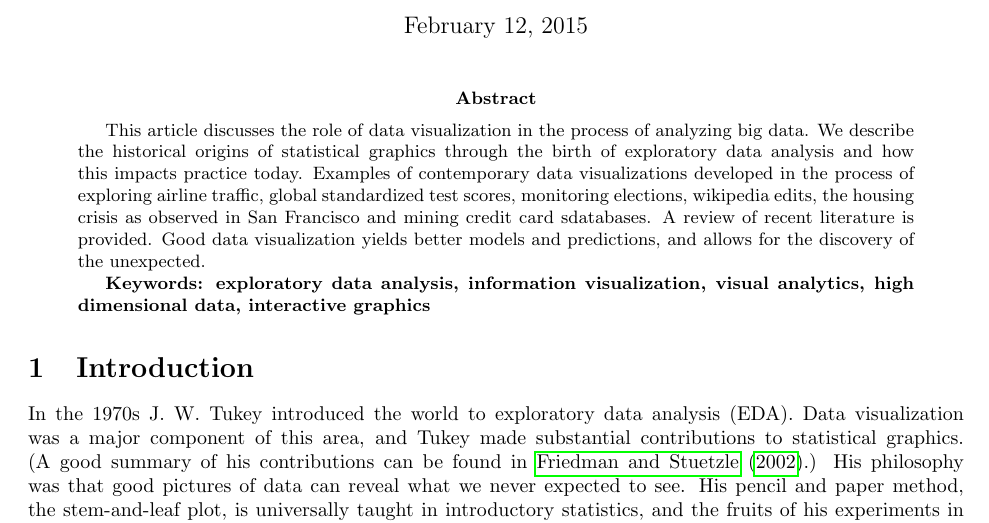
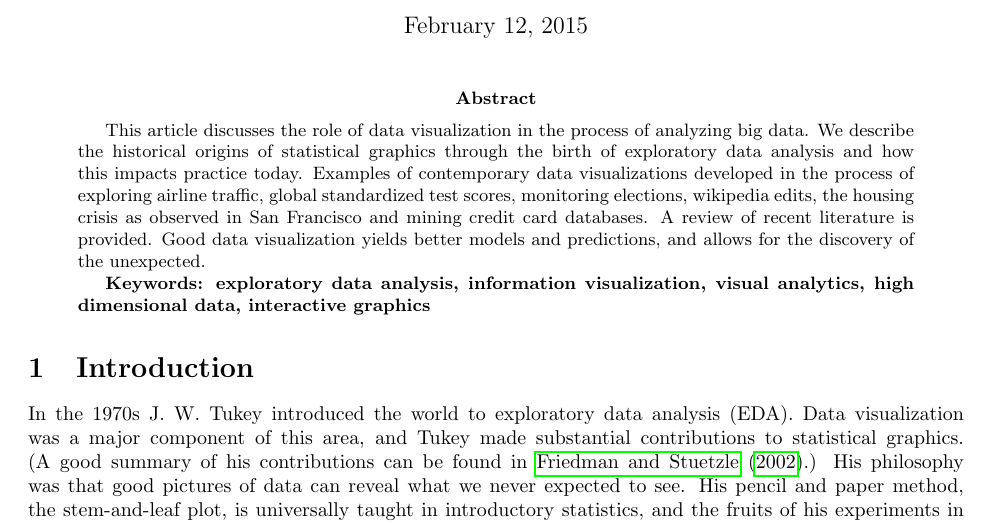
Before and after one commit to dicook/Annual.Reviews.paper, a LaTeX paper (visualization.tex): part of page 1 of 21, cut so that both start at the same text. Compiled offline with pdfLaTeX.

Commit message:
one typo in abstract

```diff
--- a/visualization.tex
+++ b/visualization.tex
@@ -17,7 +17,7 @@ Mahbubul Majumder, University of Nebraska-Omaha}
 \maketitle
 
 \begin{abstract}
-This article discusses the role of data visualization in the process of analyzing big data. We describe the historical origins of statistical graphics through the birth of exploratory data analysis and how this impacts practice today. Examples of contemporary data visualizations developed in the process of exploring airline traffic, global standardized test scores, monitoring elections, wikipedia edits, the housing crisis as observed in San Francisco and mining credit card sdatabases. A review of recent literature is provided. Good data visualization yields better models and predictions, and allows for the discovery of the unexpected.
+This article discusses the role of data visualization in the process of analyzing big data. We describe the historical origins of statistical graphics through the birth of exploratory data analysis and how this impacts practice today. Examples of contemporary data visualizations developed in the process of exploring airline traffic, global standardized test scores, monitoring elections, wikipedia edits, the housing crisis as observed in San Francisco and mining credit card databases. A review of recent literature is provided. Good data visualization yields better models and predictions, and allows for the discovery of the unexpected.
 
 {\bf Keywords: exploratory data analysis, information visualization, visual analytics, high dimensional data, interactive graphics}
 \end {abstract}
```
